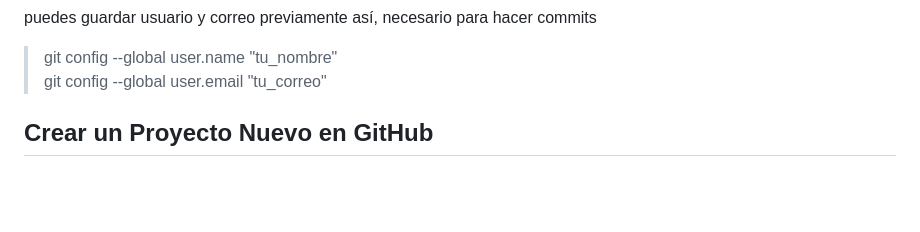
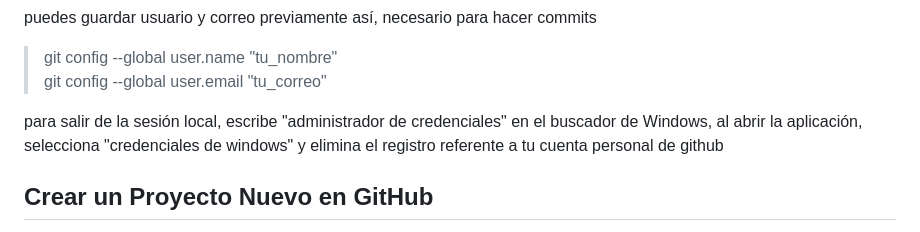
Before and after one commit to OmiwisRex/github_adso24, a Markdown page: TutoGit.md, the part around the change. Rendered like a GitHub page; blank space fills up the shorter version.

```diff
--- a/TutoGit.md
+++ b/TutoGit.md
@@ -22,6 +22,8 @@ puedes guardar usuario y correo previamente así, necesario para hacer commits
 
 > git config --global user.name "tu_nombre"
 > git config --global user.email "tu_correo"
+
+para salir de la sesión local, escribe "administrador de credenciales" en el buscador de Windows, al abrir la aplicación, selecciona "credenciales de windows" y elimina el registro referente a tu cuenta personal de github
 
 ## Crear un Proyecto Nuevo en GitHub
 
```
